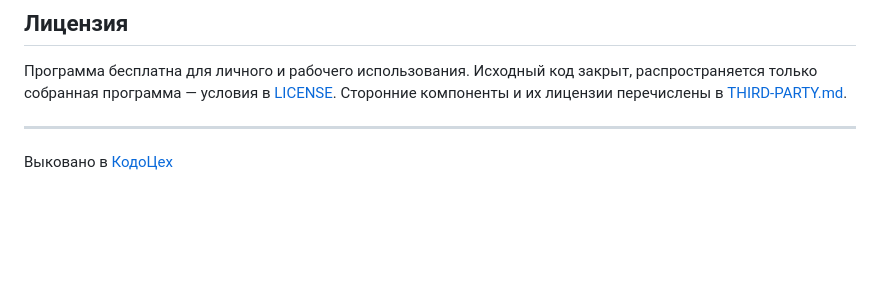
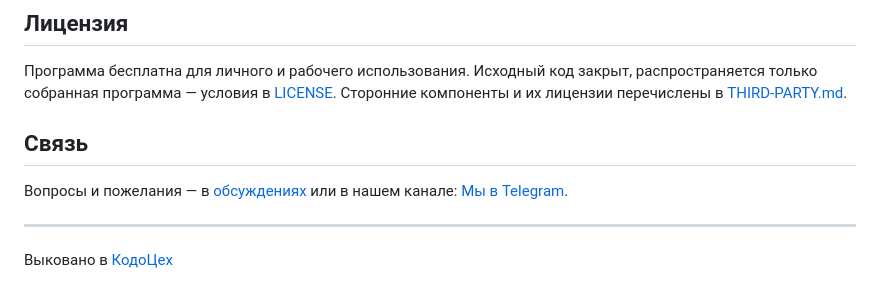
Before and after one commit to CodoCeh/CehoProxy, a Markdown page: README.md, the part around the change. Rendered like a GitHub page; blank space fills up the shorter version.

Commit message:
Канал в Telegram и раздел «Связь»

```diff
--- a/README.md
+++ b/README.md
@@ -226,6 +226,11 @@ chp doctor
 только собранная программа — условия в [LICENSE](LICENSE). Сторонние компоненты и их лицензии
 перечислены в [THIRD-PARTY.md](THIRD-PARTY.md).
 
+## Связь
+
+Вопросы и пожелания — в [обсуждениях](../../issues) или в нашем канале:
+[Мы в Telegram](https://t.me/CodoCeh).
+
 ---
 
 Выковано в [КодоЦех](https://codoceh.ru)
```
